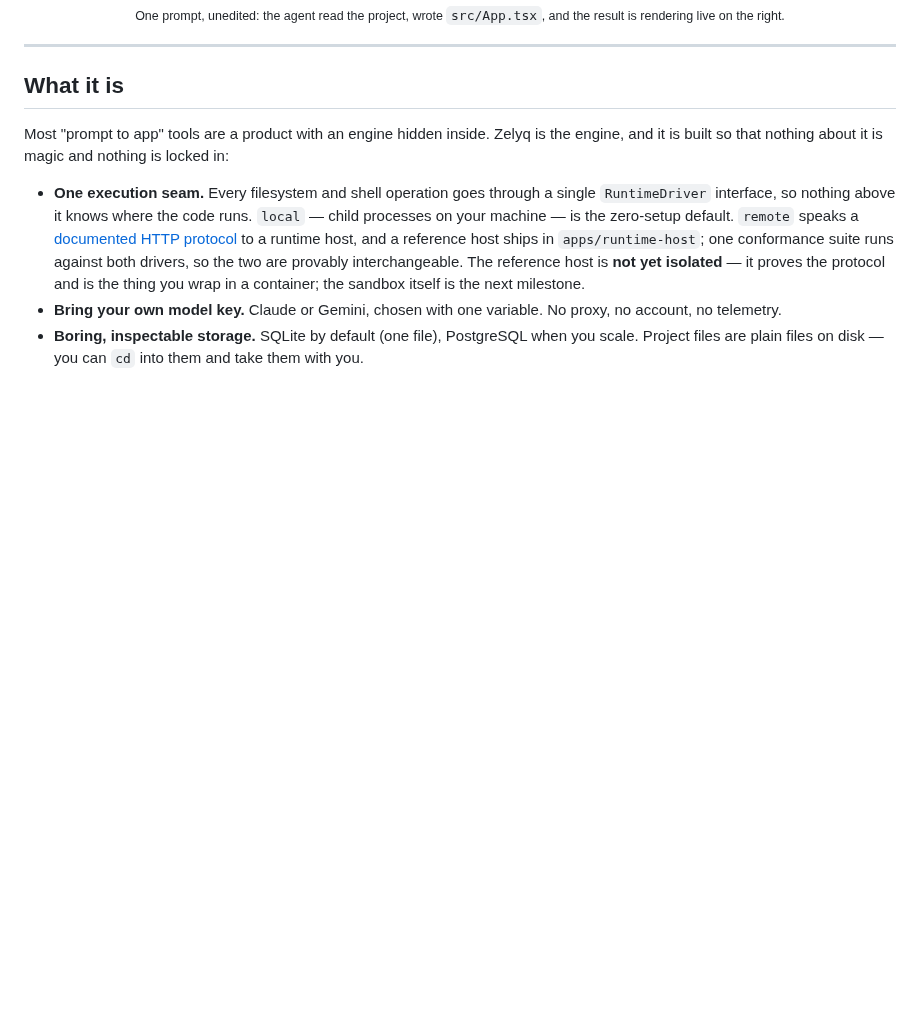
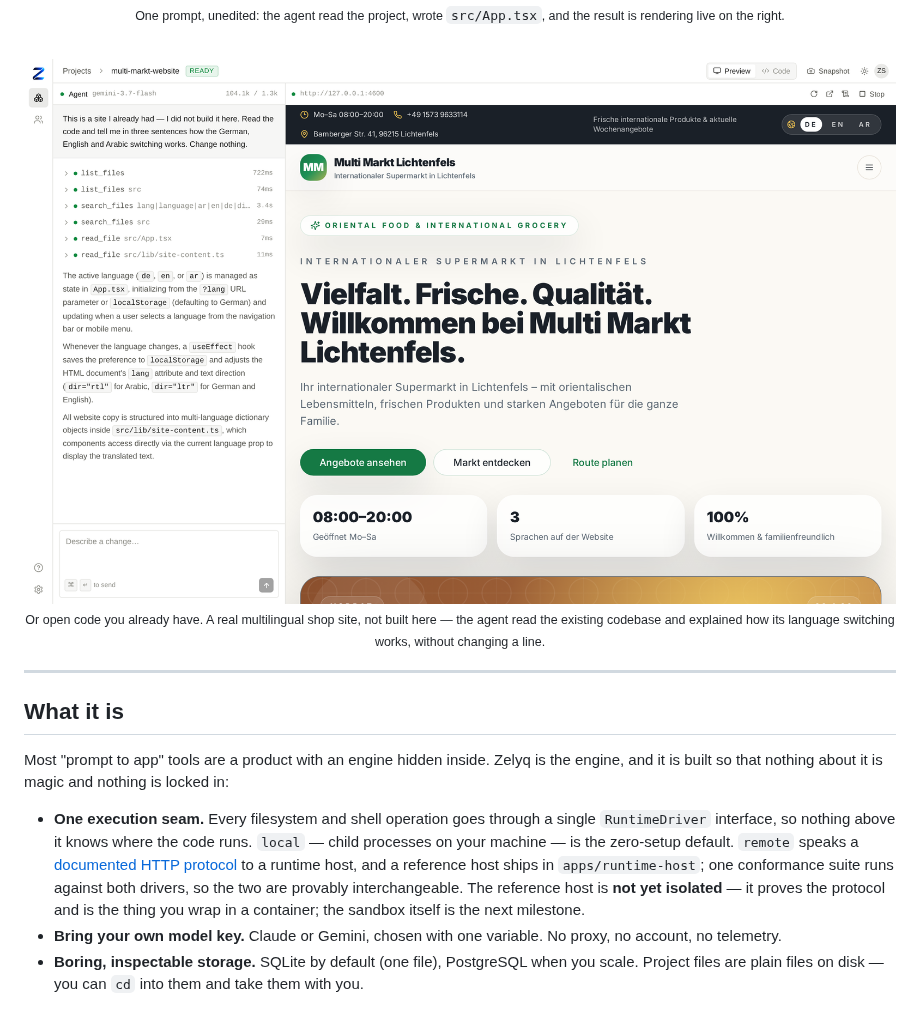
Before and after one commit to CrowPus/Zelyq, a Markdown page: README.md, the part around the change. GitHub-like rendering; pictures changed too: assets/screenshots/existing-project-light.png (added); blank space fills up the shorter version.

Commit message:
docs: show a real project, not only one we generated

```diff
--- a/README.md
+++ b/README.md
@@ -32,6 +32,16 @@ the running result.
 is rendering live on the right.</sub>
 
 <!-- TODO: replace the still above with a short screen recording of a build, end to end. -->
+
+<br />
+
+<picture>
+  <source media="(prefers-color-scheme: dark)" srcset="assets/screenshots/existing-project-dark.png" />
+  <img src="assets/screenshots/existing-project-light.png" alt="A shop's existing website open in Zelyq: the agent has read the real codebase and answered a question about it, with the site running live on the right" width="900" />
+</picture>
+
+<sub>Or open code you already have. A real multilingual shop site, not built here — the agent read the
+existing codebase and explained how its language switching works, without changing a line.</sub>
 
 </div>
 
```
Also changed, not shown: assets/screenshots/existing-project-dark.png (added).
